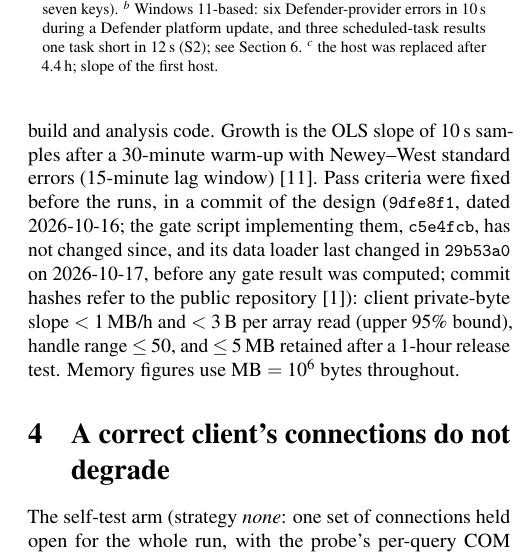
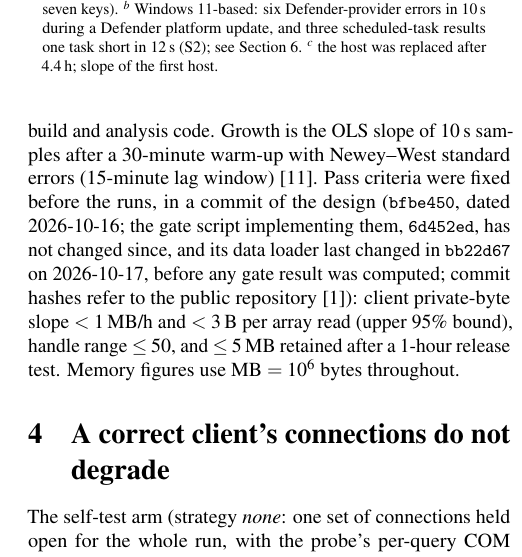
Before and after one commit to esinta/wmi-degradation-research, a LaTeX paper (paper/paper.tex): part of one column of page 3 of 9, cut so that both start at the same text. Compiled offline with pdfLaTeX.

Commit message:
Paper: cite the commit hashes of the published (filtered) history

```diff
--- a/paper/paper.tex
+++ b/paper/paper.tex
@@ -90,7 +90,7 @@ Five silent classes are counted: S1 impossible-empty, S2 truncated (a key presen
 Two virtual machines with 2 vCPU each, one Windows~10-based (4\,GB) and one Windows~11-based (\WbRAM{}), both with Defender real-time protection on and no other WMI-heavy software.
 Both hosts ran the same probe build and analysis code.
 Growth is the OLS slope of 10\,s samples after a 30-minute warm-up with Newey--West standard errors (15-minute lag window)~\cite{newey-west}.
-Pass criteria were fixed before the runs, in a commit of the design (\code{9dfe8f1}, dated 2026-10-16; the gate script implementing them, \code{c5e4fcb}, has not changed since, and its data loader last changed in \code{29b53a0} on 2026-10-17, before any gate result was computed; commit hashes refer to the public repository~\cite{repo}): client private-byte slope $<1$\,MB/h and $<3$\,B per array read (upper 95\% bound), handle range $\le 50$, and $\le 5$\,MB retained after a 1-hour release test.
+Pass criteria were fixed before the runs, in a commit of the design (\code{bfbe450}, dated 2026-10-16; the gate script implementing them, \code{6d452ed}, has not changed since, and its data loader last changed in \code{bb22d67} on 2026-10-17, before any gate result was computed; commit hashes refer to the public repository~\cite{repo}): client private-byte slope $<1$\,MB/h and $<3$\,B per array read (upper 95\% bound), handle range $\le 50$, and $\le 5$\,MB retained after a 1-hour release test.
 Memory figures use MB $=10^6$ bytes throughout.
 
 \section{A correct client's connections do not degrade}\label{sec:correct}
```
Also changed, not shown: paper/paper.pdf.
